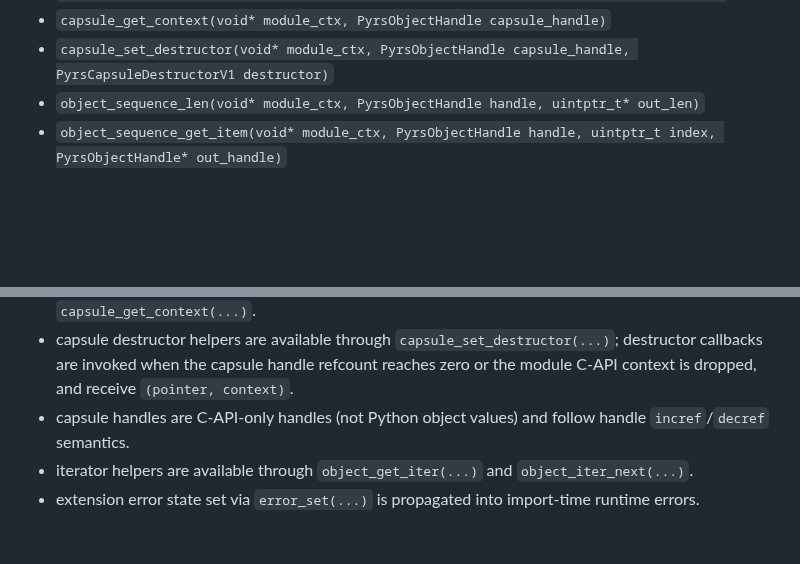
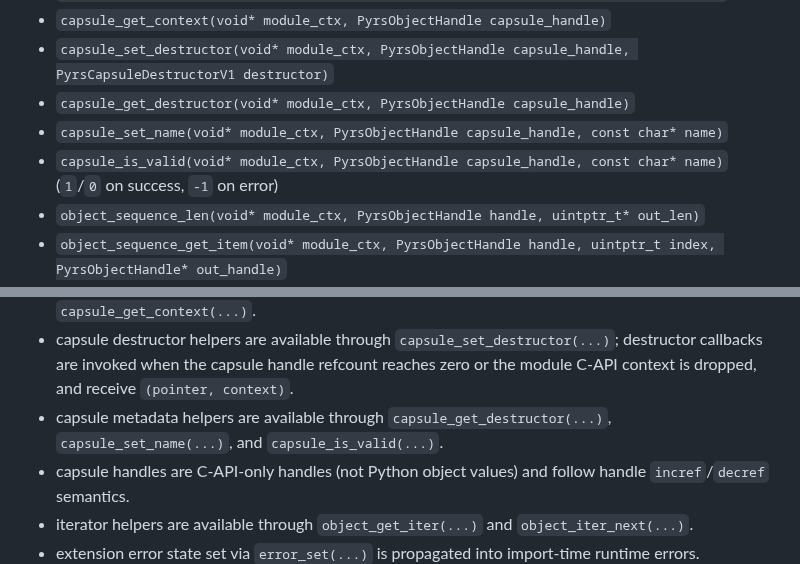
Before and after one commit to BlueBlazin/pyrs, a Markdown page: docs/EXTENSION_CAPI_V1.md, 2 parts joined by grey strips. GitHub-like rendering; blank space fills up the shorter version.

Commit message:
docs: update capsule capability surface and evidence

```diff
--- a/docs/EXTENSION_CAPI_V1.md
+++ b/docs/EXTENSION_CAPI_V1.md
@@ -62,6 +62,9 @@ This is the first shipped `libpyrs-capi` contract slice used by compiled extensi
 - `capsule_set_context(void* module_ctx, PyrsObjectHandle capsule_handle, void* context)`
 - `capsule_get_context(void* module_ctx, PyrsObjectHandle capsule_handle)`
 - `capsule_set_destructor(void* module_ctx, PyrsObjectHandle capsule_handle, PyrsCapsuleDestructorV1 destructor)`
+- `capsule_get_destructor(void* module_ctx, PyrsObjectHandle capsule_handle)`
+- `capsule_set_name(void* module_ctx, PyrsObjectHandle capsule_handle, const char* name)`
+- `capsule_is_valid(void* module_ctx, PyrsObjectHandle capsule_handle, const char* name)` (`1`/`0` on success, `-1` on error)
 - `object_sequence_len(void* module_ctx, PyrsObjectHandle handle, uintptr_t* out_len)`
 - `object_sequence_get_item(void* module_ctx, PyrsObjectHandle handle, uintptr_t index, PyrsObjectHandle* out_handle)`
 - `object_get_iter(void* module_ctx, PyrsObjectHandle handle, PyrsObjectHandle* out_handle)`
@@ -114,6 +117,7 @@ Return semantics:
 - capsule helpers are available through `capsule_new(...)`, `capsule_get_pointer(...)`, and `capsule_get_name(...)`.
 - capsule context helpers are available through `capsule_set_context(...)` and `capsule_get_context(...)`.
 - capsule destructor helpers are available through `capsule_set_destructor(...)`; destructor callbacks are invoked when the capsule handle refcount reaches zero or the module C-API context is dropped, and receive `(pointer, context)`.
+- capsule metadata helpers are available through `capsule_get_destructor(...)`, `capsule_set_name(...)`, and `capsule_is_valid(...)`.
 - capsule handles are C-API-only handles (not Python object values) and follow handle `incref`/`decref` semantics.
 - iterator helpers are available through `object_get_iter(...)` and `object_iter_next(...)`.
 - extension error state set via `error_set(...)` is propagated into import-time runtime errors.
```
Also changed, not shown: other parts of docs/EXTENSION_CAPI_V1.md (+1 -1 lines), AGENTS.md (+1 -1 lines), docs/EXTENSION_CAPABILITY_MATRIX.md (+3 -3 lines).
